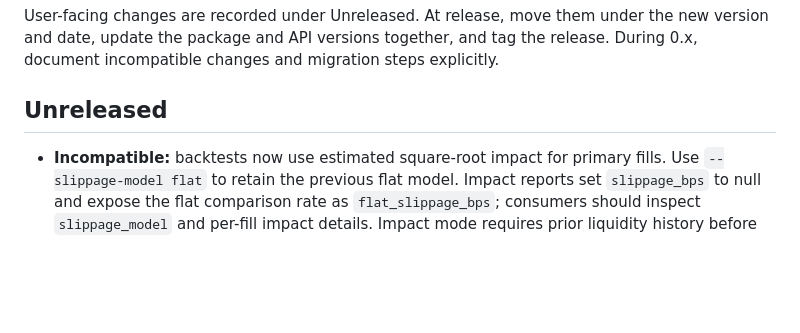
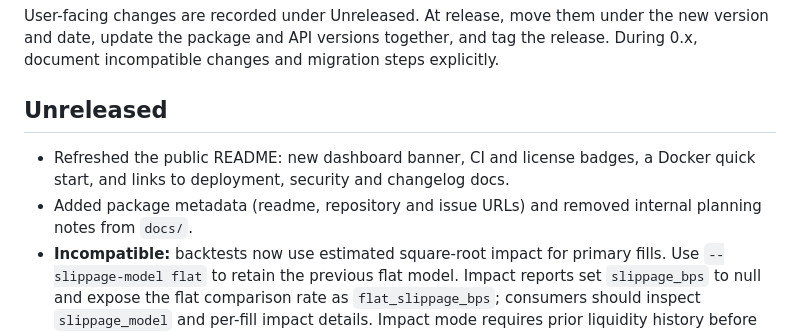
Before and after one commit to kingabzpro/FastTrade-AI, a Markdown page: CHANGELOG.md, the part around the change. Rendered like a GitHub page; blank space fills up the shorter version.

```diff
--- a/CHANGELOG.md
+++ b/CHANGELOG.md
@@ -4,6 +4,8 @@ User-facing changes are recorded under Unreleased. At release, move them under t
 
 ## Unreleased
 
+- Refreshed the public README: new dashboard banner, CI and license badges, a Docker quick start, and links to deployment, security and changelog docs.
+- Added package metadata (readme, repository and issue URLs) and removed internal planning notes from `docs/`.
 - **Incompatible:** backtests now use estimated square-root impact for primary fills. Use `--slippage-model flat` to retain the previous flat model. Impact reports set `slippage_bps` to null and expose the flat comparison rate as `flat_slippage_bps`; consumers should inspect `slippage_model` and per-fill impact details. Impact mode requires prior liquidity history before model calls.
 - Corrected calibration splits and edge intervals to preserve weekly dependence; legacy artifacts without outcome-availability times must be regenerated before use.
 - Added bounded Alpaca and decision-provider retries, `Retry-After` handling, and per-credential circuit breakers.
```
Also changed, not shown: README.md (+13 -11 lines), ROADMAP.md (+1 -1 lines), docs/fasttrade-banner.jpg (deleted), docs/fasttrade-banner.png (added), 6 other files.
